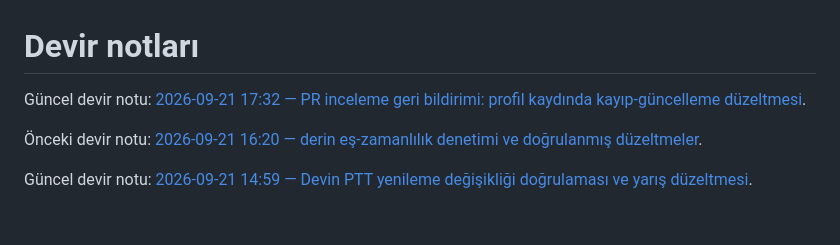
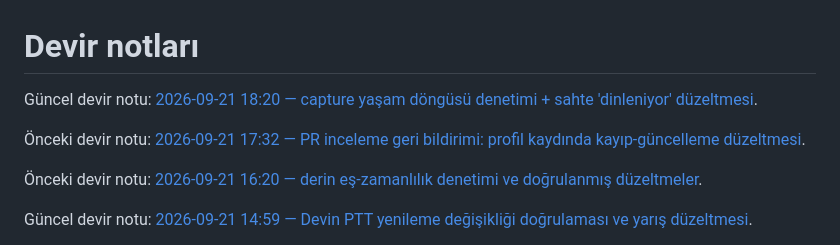
Before and after one commit to dorukakindev/whisper-live-translator, a Markdown page: DEVIR-NOTU.md, the part around the change. Rendered like a GitHub page; blank space fills up the shorter version.

Commit message:
Capture yasam dongusu denetim dokumu + devir notu
Co-Authored-By: Devin AI <158243242+devin-ai-integration[bot]@users.noreply.github.com>

```diff
--- a/DEVIR-NOTU.md
+++ b/DEVIR-NOTU.md
@@ -1,6 +1,8 @@
 # Devir notları
 
-Güncel devir notu: [2026-09-21 17:32 — PR inceleme geri bildirimi: profil kaydında kayıp-güncelleme düzeltmesi](docs/devir/2026-09-21-1732.md).
+Güncel devir notu: [2026-09-21 18:20 — capture yaşam döngüsü denetimi + sahte 'dinleniyor' düzeltmesi](docs/devir/2026-09-21-1820.md).
+
+Önceki devir notu: [2026-09-21 17:32 — PR inceleme geri bildirimi: profil kaydında kayıp-güncelleme düzeltmesi](docs/devir/2026-09-21-1732.md).
 
 Önceki devir notu: [2026-09-21 16:20 — derin eş-zamanlılık denetimi ve doğrulanmış düzeltmeler](docs/devir/2026-09-21-1620.md).
 
```
Also changed, not shown: docs/capture-lifecycle-2026-09-21.md (added, +115 -0 lines), docs/devir/2026-09-21-1820.md (added, +56 -0 lines).
